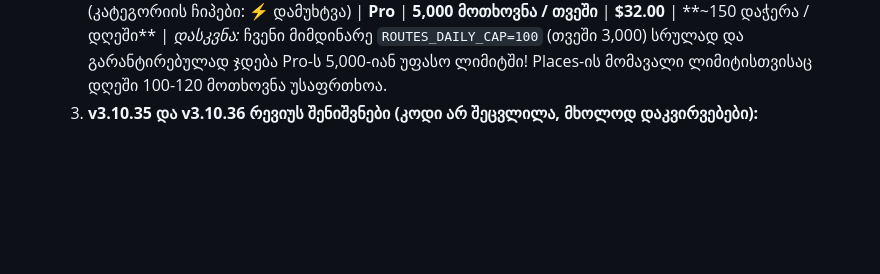
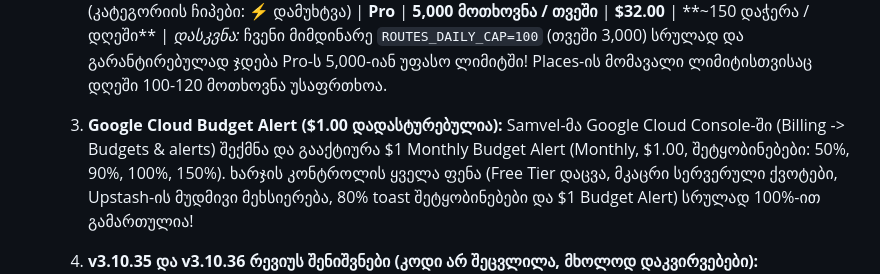
Before and after one commit to sksamvel-bit/apev, a Markdown page: TEAM_NOTES.md, the part around the change. GitHub-like rendering; blank space fills up the shorter version.

Commit message:
docs: record verified  Google Cloud Budget Alert in TEAM_NOTES

```diff
--- a/TEAM_NOTES.md
+++ b/TEAM_NOTES.md
@@ -105,6 +105,8 @@
      | **Place Details (New)** (`formattedAddress, location` + `displayName`) | **Pro** (რადგან `displayName` ითხოვება) | **5,000 მოთხოვნა / თვეში** | **$17.00 - $20.00** | **~150 ძებნა / დღეში** |
      | **Nearby Search (New)** (კატეგორიის ჩიპები: ⚡ დამუხტვა) | **Pro** | **5,000 მოთხოვნა / თვეში** | **$32.00** | **~150 დაჭერა / დღეში** |
      *დასკვნა:* ჩვენი მიმდინარე `ROUTES_DAILY_CAP=100` (თვეში 3,000) სრულად და გარანტირებულად ჯდება Pro-ს 5,000-იან უფასო ლიმიტში! Places-ის მომავალი ლიმიტისთვისაც დღეში 100-120 მოთხოვნა უსაფრთხოა.
+  4. **Google Cloud Budget Alert ($1.00 დადასტურებულია):** Samvel-მა Google Cloud Console-ში (Billing -> Budgets & alerts) შექმნა და გააქტიურა $1 Monthly Budget Alert (Monthly, $1.00, შეტყობინებები: 50%, 90%, 100%, 150%). ხარჯის კონტროლის ყველა ფენა (Free Tier დაცვა, მკაცრი სერვერული ქვოტები, Upstash-ის მუდმივი მეხსიერება, 80% toast შეტყობინებები და $1 Budget Alert) სრულად 100%-ით გამართულია!
+
   3. **v3.10.35 და v3.10.36 რევიუს შენიშვნები (კოდი არ შეცვლილა, მხოლოდ დაკვირვებები):**
      - **Pause/Resume და Voice Mutex (`v3.10.35`):** `FollowCamera.pause()/resume()` და `__setMainMapPaused` იდეალურად მუშაობს; Lite-ისა და flatten-ის გუბერნატორები აღარ სემპლინგებენ პაუზისას. `window.__gmapNavigating` ხმის მუტექსი სუფთად იცავს ერთდროული საუბრისგან.
      - **Lookahead ცენტრი Raster-ზე (`gmap.js:drawCar`):** `aheadPoint(pos, f.heading, ...)` Vector (Heading-up) რეჟიმში იდეალურია (ისარი ეკრანის ქვედა მეოთხედშია). Raster (North-up) რეჟიმში კი, მანქანის მობრუნებისას რუკის ცენტრი მანქანის ირგვლივ რადიუსით ტრიალებს. თუ მანქანაში Samvel შეამჩნევს, რომ კლასიკურ რუკაზე მოსახვევში რუკა ზედმეტად ირყევა, Raster-ისთვის შესაძლებელია `frac = 0` (მანქანა ზუსტად ცენტრში).
```
